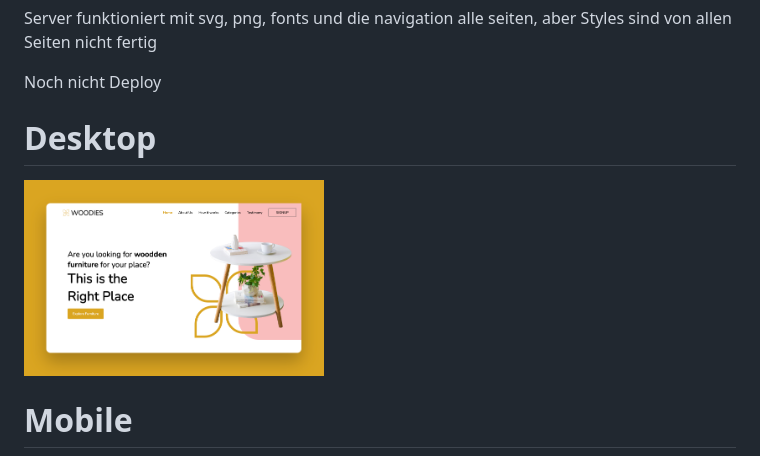
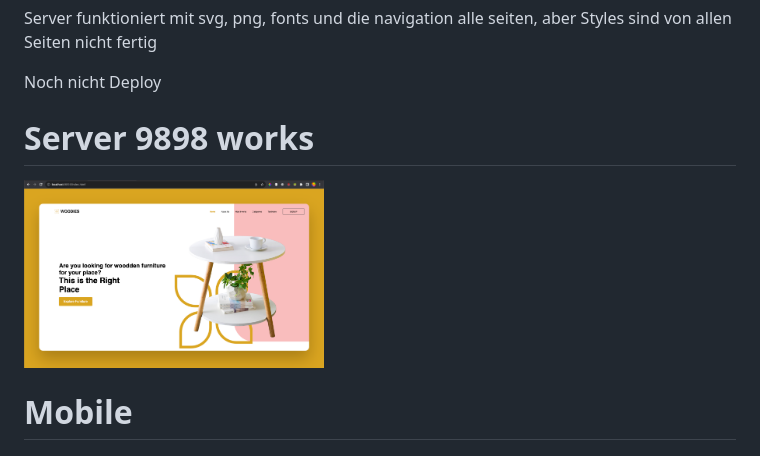
Before and after one commit to MariaRiosNavarro/woodies, a Markdown page: readme.md, the part around the change. Rendered like a GitHub page; pictures changed too: assets/img/readme_server.png (added).

```diff
--- a/readme.md
+++ b/readme.md
@@ -5,10 +5,10 @@ aber Styles sind von allen Seiten nicht fertig
 
 Noch nicht Deploy
 
-# Desktop
+# Server 9898 works
 
 <div>
-<img src="./assets/img/readme1.png" alt="readme" width="300px">
+<img src="./assets/img/readme_server.png" alt="readme" width="300px">
 
 </div>
 
```
Also changed, not shown: 1 other file.
